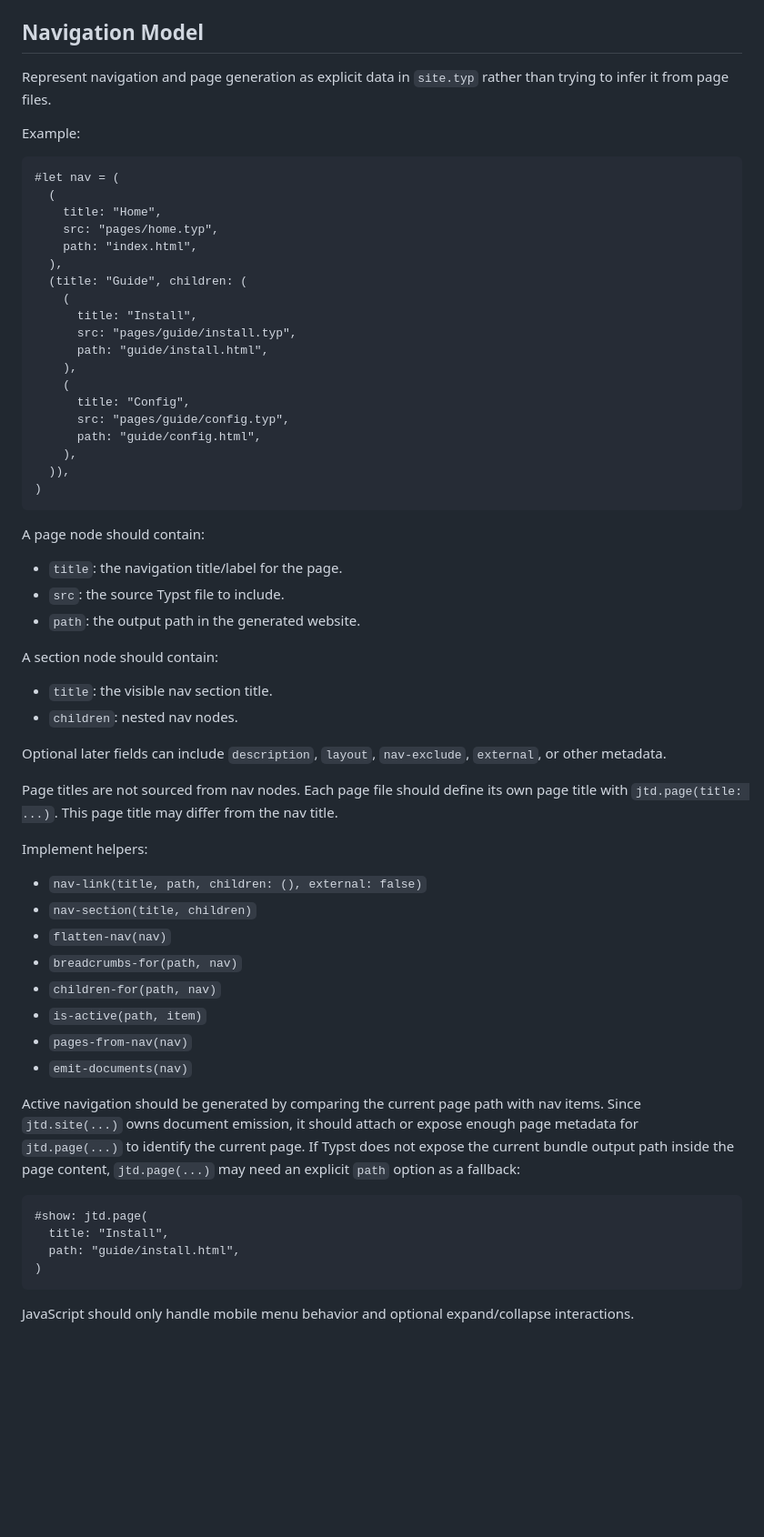
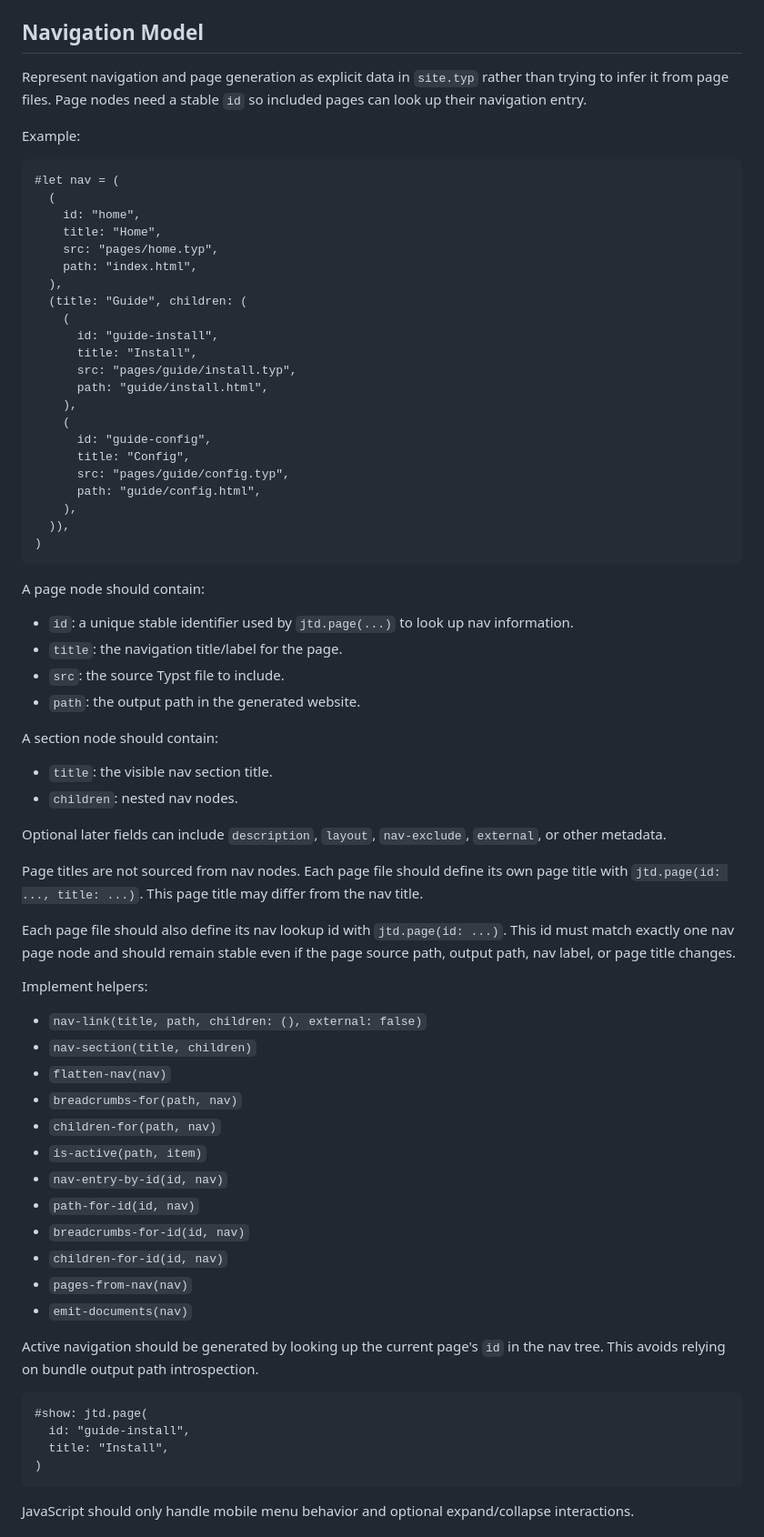
Before and after one commit to rctsang/justypdocs, a Markdown page: PLAN.md, the part around one of its changes. Shown at 91% size. Rendered like a GitHub page; blank space fills up the shorter version.

````diff
--- a/PLAN.md
+++ b/PLAN.md
@@ -369,24 +377,27 @@ Use Typst HTML export and `html.elem` where necessary to preserve semantic struc
 
 ## Navigation Model
 
-Represent navigation and page generation as explicit data in `site.typ` rather than trying to infer it from page files.
+Represent navigation and page generation as explicit data in `site.typ` rather than trying to infer it from page files. Page nodes need a stable `id` so included pages can look up their navigation entry.
 
 Example:
 
 ```typst
 #let nav = (
   (
+    id: "home",
     title: "Home",
     src: "pages/home.typ",
     path: "index.html",
   ),
   (title: "Guide", children: (
     (
+      id: "guide-install",
       title: "Install",
       src: "pages/guide/install.typ",
       path: "guide/install.html",
     ),
     (
+      id: "guide-config",
       title: "Config",
       src: "pages/guide/config.typ",
       path: "guide/config.html",
@@ -397,6 +408,7 @@ Example:
 
 A page node should contain:
 
+- `id`: a unique stable identifier used by `jtd.page(...)` to look up nav information.
 - `title`: the navigation title/label for the page.
 - `src`: the source Typst file to include.
 - `path`: the output path in the generated website.
@@ -408,7 +420,9 @@ A section node should contain:
 
 Optional later fields can include `description`, `layout`, `nav-exclude`, `external`, or other metadata.
 
-Page titles are not sourced from nav nodes. Each page file should define its own page title with `jtd.page(title: ...)`. This page title may differ from the nav title.
+Page titles are not sourced from nav nodes. Each page file should define its own page title with `jtd.page(id: ..., title: ...)`. This page title may differ from the nav title.
+
+Each page file should also define its nav lookup id with `jtd.page(id: ...)`. This id must match exactly one nav page node and should remain stable even if the page source path, output path, nav label, or page title changes.
 
 Implement helpers:
 
@@ -418,15 +432,19 @@ Implement helpers:
 - `breadcrumbs-for(path, nav)`
 - `children-for(path, nav)`
 - `is-active(path, item)`
+- `nav-entry-by-id(id, nav)`
+- `path-for-id(id, nav)`
+- `breadcrumbs-for-id(id, nav)`
+- `children-for-id(id, nav)`
 - `pages-from-nav(nav)`
 - `emit-documents(nav)`
 
-Active navigation should be generated by comparing the current page path with nav items. Since `jtd.site(...)` owns document emission, it should attach or expose enough page metadata for `jtd.page(...)` to identify the current page. If Typst does not expose the current bundle output path inside the page content, `jtd.page(...)` may need an explicit `path` option as a fallback:
+Active navigation should be generated by looking up the current page's `id` in the nav tree. This avoids relying on bundle output path introspection.
 
 ```typst
 #show: jtd.page(
+  id: "guide-install",
   title: "Install",
-  path: "guide/install.html",
 )
 ```
 
````
Also changed, not shown: other parts of PLAN.md (+21 -12 lines), TODO.md (+22 -5 lines).
